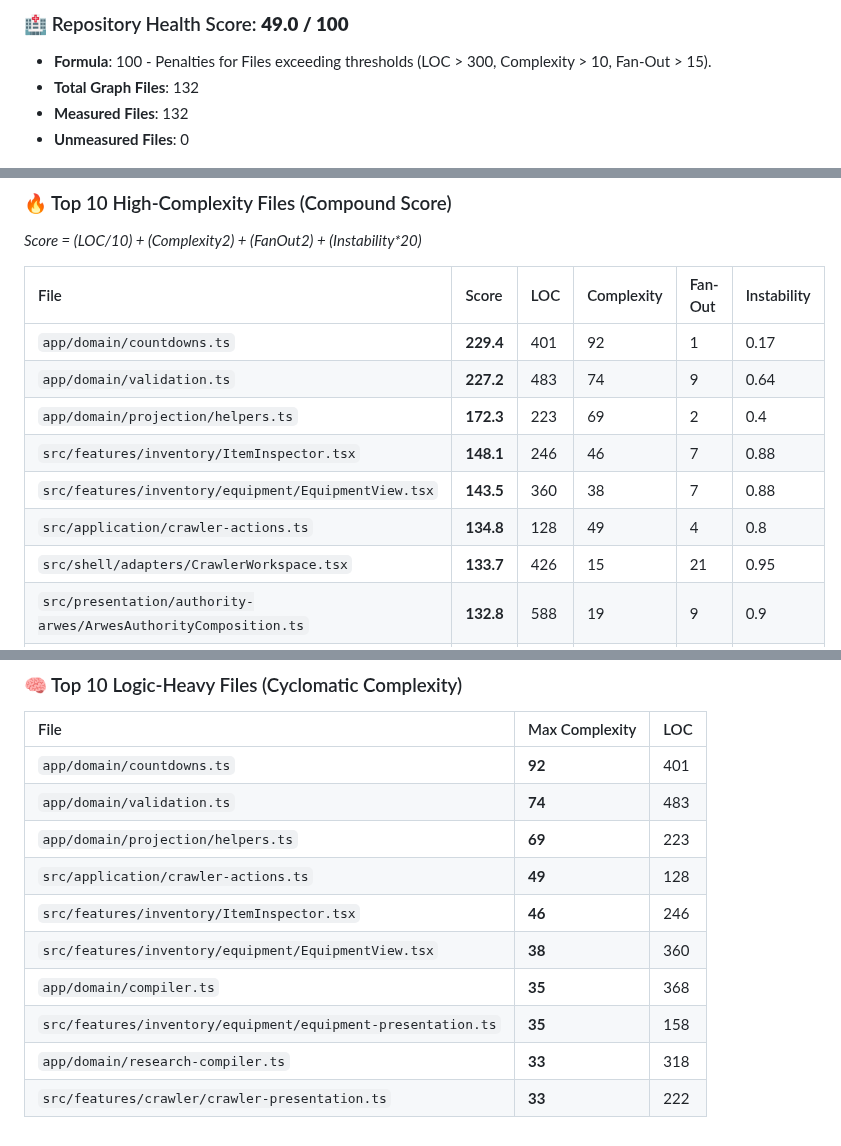
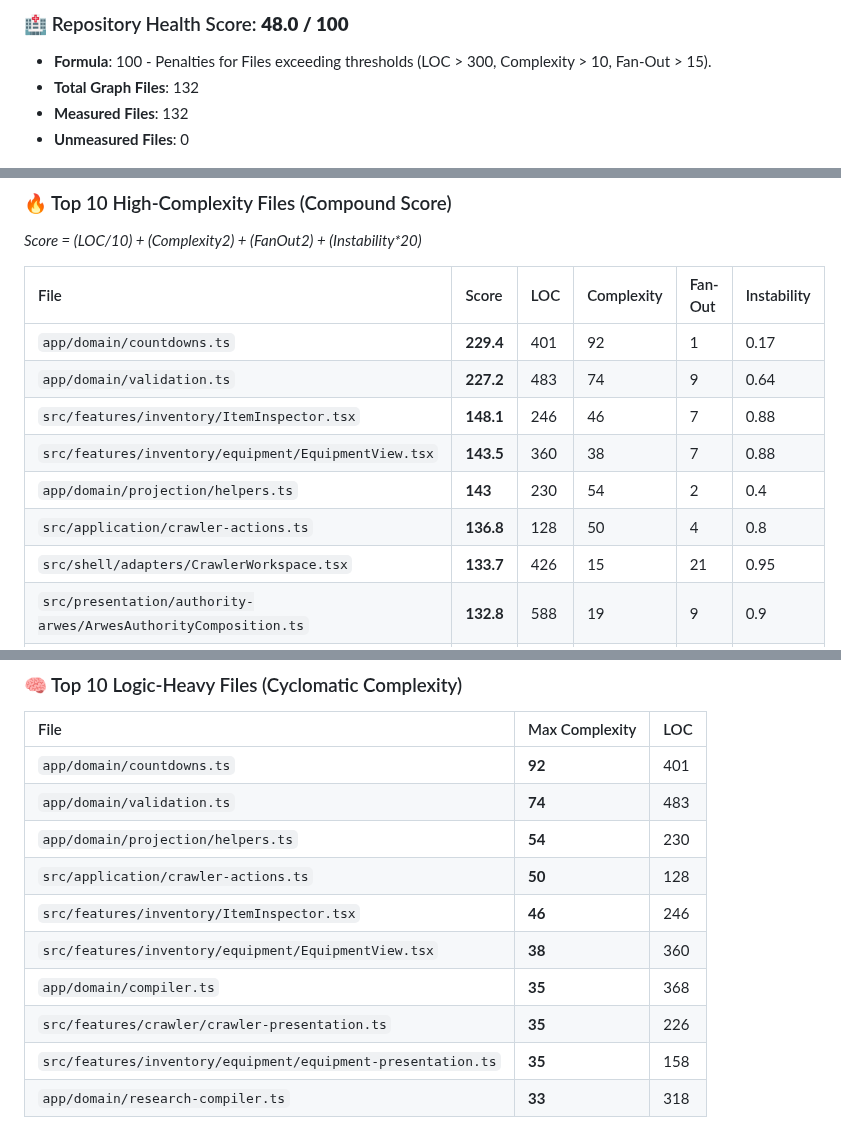
Before and after one commit to g1ddy/crawler-command-interface, a Markdown page: .maritime/complexity-report.md, 3 parts joined by grey strips. GitHub-like rendering.

Commit message:
chore: publish generated artifacts

```diff
--- a/.maritime/complexity-report.md
+++ b/.maritime/complexity-report.md
@@ -4,5 +4,5 @@
 
-### 🏥 Repository Health Score: **49.0 / 100**
+### 🏥 Repository Health Score: **48.0 / 100**
 
 *   **Formula**: 100 - Penalties for Files exceeding thresholds (LOC > 300, Complexity > 10, Fan-Out > 15).
 *   **Total Graph Files**: 132
@@ -16,10 +16,10 @@ _Score = (LOC/10) + (Complexity*2) + (FanOut*2) + (Instability*20)_
 | :--- | :--- | :--- | :--- | :--- | :--- |
 | `app/domain/countdowns.ts` | **229.4** | 401 | 92 | 1 | 0.17 |
 | `app/domain/validation.ts` | **227.2** | 483 | 74 | 9 | 0.64 |
-| `app/domain/projection/helpers.ts` | **172.3** | 223 | 69 | 2 | 0.4 |
 | `src/features/inventory/ItemInspector.tsx` | **148.1** | 246 | 46 | 7 | 0.88 |
 | `src/features/inventory/equipment/EquipmentView.tsx` | **143.5** | 360 | 38 | 7 | 0.88 |
-| `src/application/crawler-actions.ts` | **134.8** | 128 | 49 | 4 | 0.8 |
+| `app/domain/projection/helpers.ts` | **143** | 230 | 54 | 2 | 0.4 |
+| `src/application/crawler-actions.ts` | **136.8** | 128 | 50 | 4 | 0.8 |
 | `src/shell/adapters/CrawlerWorkspace.tsx` | **133.7** | 426 | 15 | 21 | 0.95 |
 | `src/presentation/authority-arwes/ArwesAuthorityComposition.ts` | **132.8** | 588 | 19 | 9 | 0.9 |
 | `app/domain/compiler.ts` | **124.1** | 368 | 35 | 2 | 0.67 |
@@ -30,11 +30,11 @@ _Score = (LOC/10) + (Complexity*2) + (FanOut*2) + (Instability*20)_
 | :--- | :--- | :--- |
 | `app/domain/countdowns.ts` | **92** | 401 |
 | `app/domain/validation.ts` | **74** | 483 |
-| `app/domain/projection/helpers.ts` | **69** | 223 |
-| `src/application/crawler-actions.ts` | **49** | 128 |
+| `app/domain/projection/helpers.ts` | **54** | 230 |
+| `src/application/crawler-actions.ts` | **50** | 128 |
 | `src/features/inventory/ItemInspector.tsx` | **46** | 246 |
 | `src/features/inventory/equipment/EquipmentView.tsx` | **38** | 360 |
 | `app/domain/compiler.ts` | **35** | 368 |
+| `src/features/crawler/crawler-presentation.ts` | **35** | 226 |
 | `src/features/inventory/equipment/equipment-presentation.ts` | **35** | 158 |
 | `app/domain/research-compiler.ts` | **33** | 318 |
-| `src/features/crawler/crawler-presentation.ts` | **33** | 222 |
```
Also changed, not shown: other parts of .maritime/complexity-report.md (+1 -1 lines), docs/images/screenshot-floor-rules.png, docs/images/screenshot-timeline-history.png, 2 other files.
